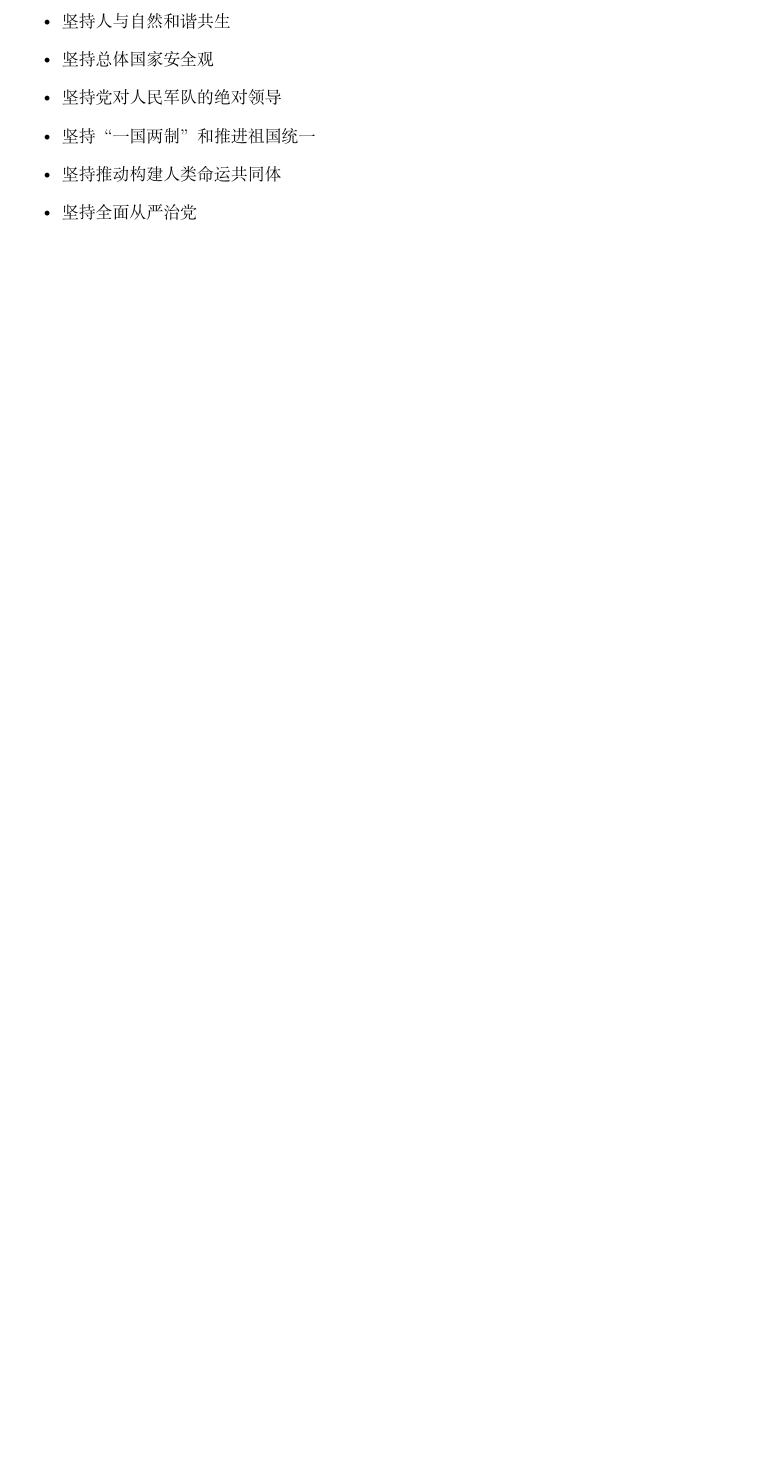
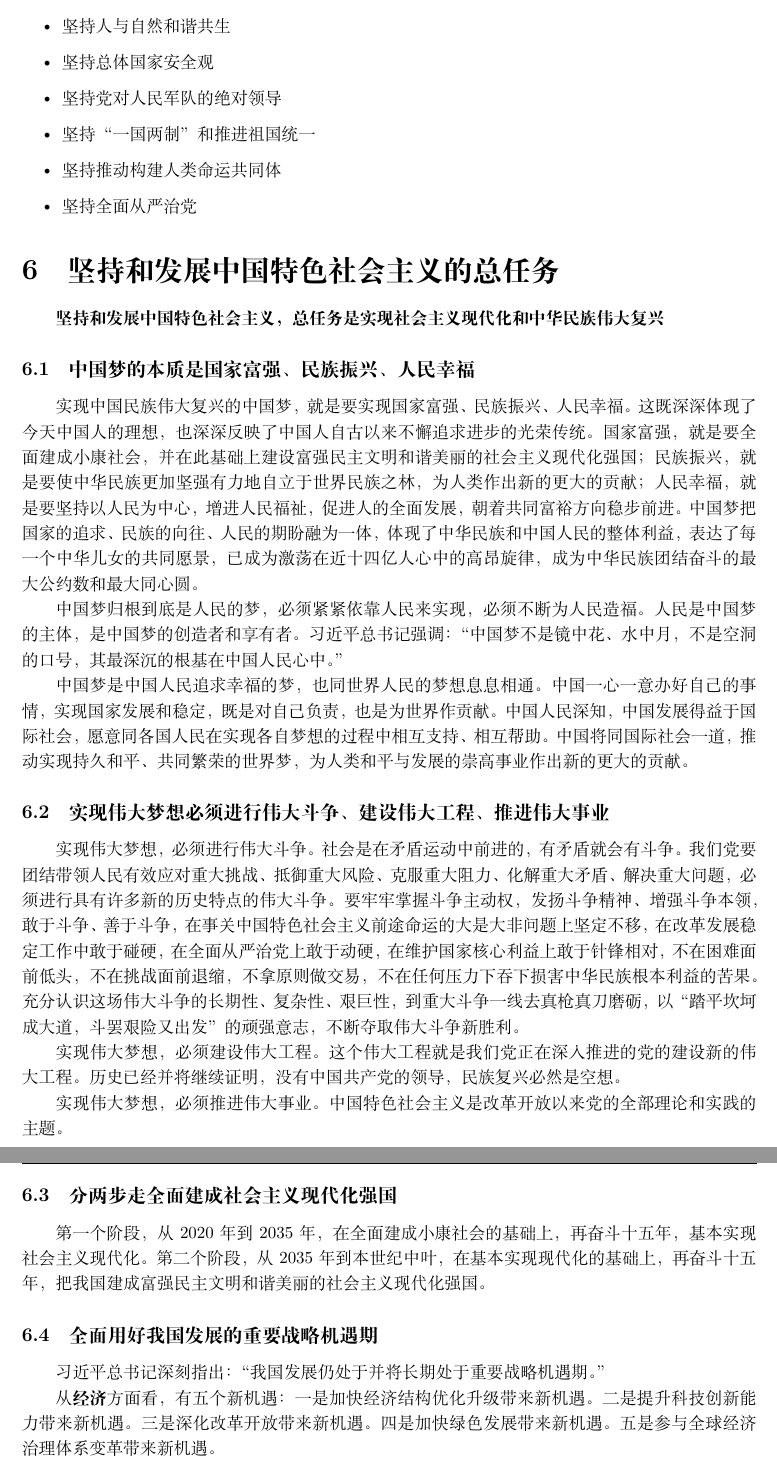
Before and after one commit to Citing/Xi-Theory, a LaTeX document (教材要点.tex): part of page 4 of 4 before the commit and two parts of pages 4 and 5 of 5 after it, the two joined at a grey line, cut so that both start at the same text, the shorter picture padded with empty space. Compiled offline with XeLaTeX.

Commit message:
总任务

```diff
--- a/教材要点.tex
+++ b/教材要点.tex
@@ -122,4 +124,50 @@
         \item 坚持全面从严治党
     \end{itemize}
 
+\section{坚持和发展中国特色社会主义的总任务}
+    \textbf{坚持和发展中国特色社会主义，总任务是实现社会主义现代化和中华民族伟大复兴}
+
+    \subsection{中国梦的本质是国家富强、民族振兴、人民幸福}
+    实现中国民族伟大复兴的中国梦，就是要实现国家富强、民族振兴、人民幸福。这既深深体现了今天中国人的理想，也深深反映了中国人自古以来不懈追求进步的光荣传统。
+    国家富强，就是要全面建成小康社会，并在此基础上建设富强民主文明和谐美丽的社会主义现代化强国；
+    民族振兴，就是要使中华民族更加坚强有力地自立于世界民族之林，为人类作出新的更大的贡献；
+    人民幸福，就是要坚持以人民为中心，增进人民福祉，促进人的全面发展，朝着共同富裕方向稳步前进。
+    中国梦把国家的追求、民族的向往、人民的期盼融为一体，体现了中华民族和中国人民的整体利益，表达了每一个中华儿女的共同愿景，已成为激荡在近十四亿人心中的高昂旋律，成为中华民族团结奋斗的最大公约数和最大同心圆。
+
+    中国梦归根到底是人民的梦，必须紧紧依靠人民来实现，必须不断为人民造福。人民是中国梦的主体，是中国梦的创造者和享有者。
+    习近平总书记强调：“中国梦不是镜中花、水中月，不是空洞的口号，其最深沉的根基在中国人民心中。”
+
+    中国梦是中国人民追求幸福的梦，也同世界人民的梦想息息相通。
+    中国一心一意办好自己的事情，实现国家发展和稳定，既是对自己负责，也是为世界作贡献。
+    中国人民深知，中国发展得益于国际社会，愿意同各国人民在实现各自梦想的过程中相互支持、相互帮助。
+    中国将同国际社会一道，推动实现持久和平、共同繁荣的世界梦，为人类和平与发展的崇高事业作出新的更大的贡献。
+
+    \subsection{实现伟大梦想必须进行伟大斗争、建设伟大工程、推进伟大事业}
+
+    实现伟大梦想，必须进行伟大斗争。
+    社会是在矛盾运动中前进的，有矛盾就会有斗争。
+    我们党要团结带领人民有效应对重大挑战、抵御重大风险、克服重大阻力、化解重大矛盾、解决重大问题，必须进行具有许多新的历史特点的伟大斗争。
+    要牢牢掌握斗争主动权，发扬斗争精神、增强斗争本领，敢于斗争、善于斗争，在事关中国特色社会主义前途命运的大是大非问题上坚定不移，在改革发展稳定工作中敢于碰硬，在全面从严治党上敢于动硬，在维护国家核心利益上敢于针锋相对，不在困难面前低头，不在挑战面前退缩，不拿原则做交易，不在任何压力下吞下损害中华民族根本利益的苦果。
+    充分认识这场伟大斗争的长期性、复杂性、艰巨性，到重大斗争一线去真枪真刀磨砺，以“踏平坎坷成大道，斗罢艰险又出发”的顽强意志，不断夺取伟大斗争新胜利。
+
+    实现伟大梦想，必须建设伟大工程。
+    这个伟大工程就是我们党正在深入推进的党的建设新的伟大工程。
+    历史已经并将继续证明，没有中国共产党的领导，民族复兴必然是空想。
+
+    实现伟大梦想，必须推进伟大事业。中国特色社会主义是改革开放以来党的全部理论和实践的主题。
+
+    \subsection{分两步走全面建成社会主义现代化强国}
+    第一个阶段，从2020年到2035年，在全面建成小康社会的基础上，再奋斗十五年，基本实现社会主义现代化。
+    第二个阶段，从2035年到本世纪中叶，在基本实现现代化的基础上，再奋斗十五年，把我国建成富强民主文明和谐美丽的社会主义现代化强国。
+
+    \subsection{全面用好我国发展的重要战略机遇期}
+    习近平总书记深刻指出：“我国发展仍处于并将长期处于重要战略机遇期。”
+
+    从\textbf{经济}方面看，有五个新机遇：
+    一是加快经济结构优化升级带来新机遇。
+    二是提升科技创新能力带来新机遇。
+    三是深化改革开放带来新机遇。
+    四是加快绿色发展带来新机遇。
+    五是参与全球经济治理体系变革带来新机遇。
+
 \end{document}
```
Also changed, not shown: 教材要点.pdf, 教材要点.tex (2 more changed lines).
